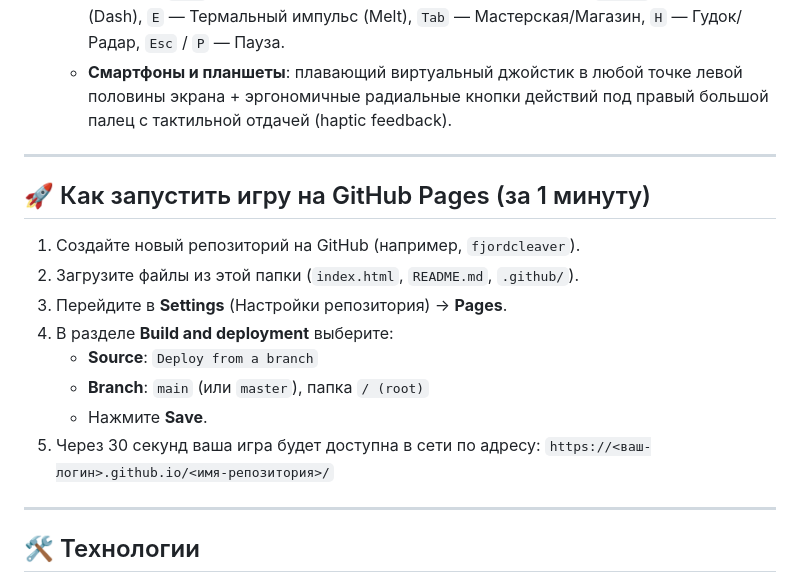
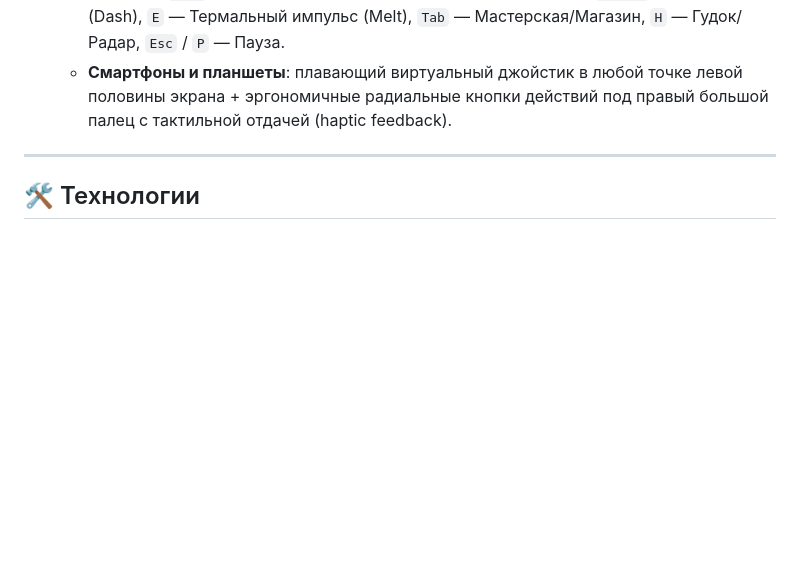
Before and after one commit to Wizarty/fjordcleaver, a Markdown page: README.md, the part around the change. GitHub-like rendering; blank space fills up the shorter version.

Commit message:
Remove GitHub Pages launch instructions from README
Removed instructions for launching the game on GitHub Pages.

```diff
--- a/README.md
+++ b/README.md
@@ -28,19 +28,6 @@
 
 ---
 
-## 🚀 Как запустить игру на GitHub Pages (за 1 минуту)
-
-1. Создайте новый репозиторий на GitHub (например, `fjordcleaver`).
-2. Загрузите файлы из этой папки (`index.html`, `README.md`, `.github/`).
-3. Перейдите в **Settings** (Настройки репозитория) → **Pages**.
-4. В разделе **Build and deployment** выберите:
-   - **Source**: `Deploy from a branch`
-   - **Branch**: `main` (или `master`), папка `/ (root)`
-   - Нажмите **Save**.
-5. Через 30 секунд ваша игра будет доступна в сети по адресу:
-   `https://<ваш-логин>.github.io/<имя-репозитория>/`
-
----
 
 ## 🛠️ Технологии
 
```
